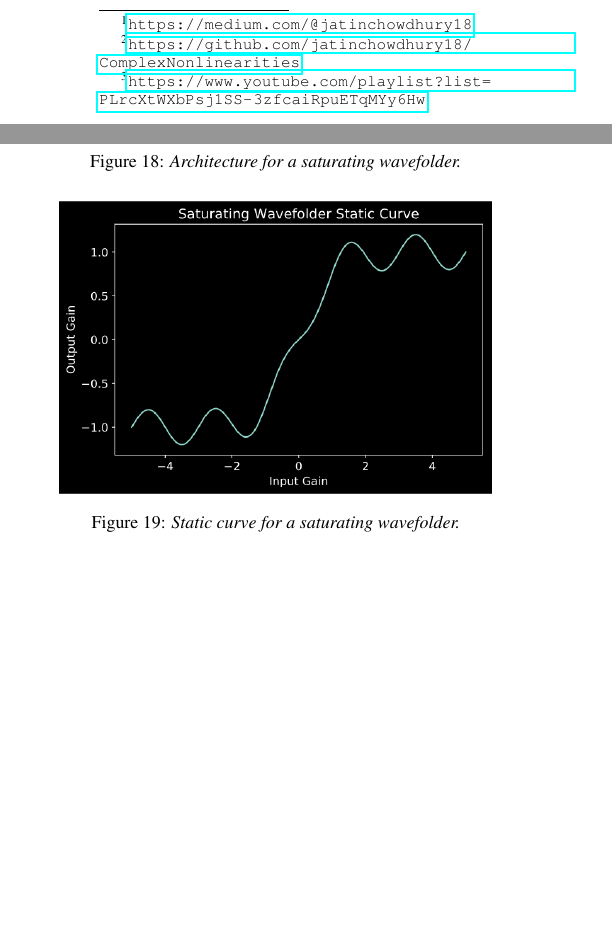
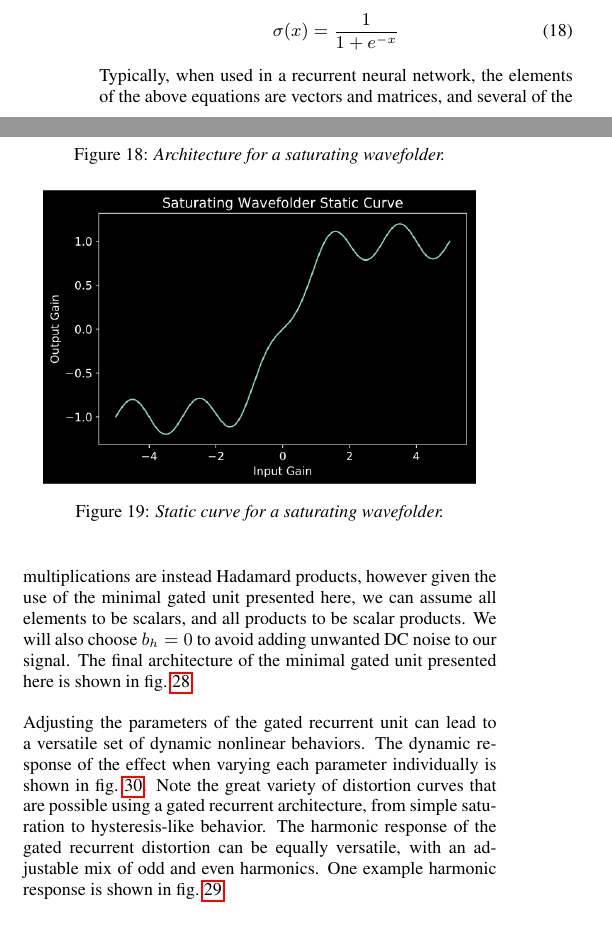
Before and after one commit to jatinchowdhury18/ComplexNonlinearities, a LaTeX paper (Paper/Complex_NLs.tex): two parts of the columns of page 6 of 8 before the commit and two parts of the columns of page 6 of 9 after it, joined at a grey line, cut so that both start at the same text, the shorter picture padded with empty space. The pictures show the PDF file Paper/Complex_NLs.pdf that the author committed with the source.

Commit message:
Add Gated Recurrent Distortion to paper [ci skip]

```diff
--- a/Paper/Complex_NLs.tex
+++ b/Paper/Complex_NLs.tex
@@ -629,3 +629,8 @@ including drum sets, bass guitars, keyboards/synthesizers, and more.
     \caption{\label{sub_arch}{\it Full architecture of a subharmonic generator effect.}}
 \end{figure}
 %
+\section{Gated Recurrent Distortion} \label{sec:GRU}
+%
+\begin{figure}[h]
+    \center
+    \includegraphics[width=3in]{../GatedRecurrentDistortion/Pics/gru_arch.png}
@@ -631,0 +641,17 @@ including drum sets, bass guitars, keyboards/synthesizers, and more.
+\begin{figure}[h]
+    \center
+    \includegraphics[width=3in]{../GatedRecurrentDistortion/Pics/all_harm.png}
+    \caption{\label{gru-harm}{\it Harmonic response of a gated recurrent distortion
+    effect that generated both odd and even harmonics.}}
+\end{figure}
+%
+\begin{figure*}[h]
+    \center
+    \includegraphics[width=3in]{../GatedRecurrentDistortion/Pics/wf.png}
+    \includegraphics[width=3in]{../GatedRecurrentDistortion/Pics/wh.png}
+    \includegraphics[width=3in]{../GatedRecurrentDistortion/Pics/uf.png}
+    \includegraphics[width=3in]{../GatedRecurrentDistortion/Pics/uh.png}
+    \includegraphics[width=3in]{../GatedRecurrentDistortion/Pics/bf.png}
+    \caption{\label{gru-params}{\it Dynamic response of a gated recurrent unit
+    distortion effect, varying each parameter individually.}}
+\end{figure*}
@@ -631,0 +666,6 @@ including drum sets, bass guitars, keyboards/synthesizers, and more.
+\newline\newline
+The operation of the minimal gated unit, as introduced in
+\cite{minimal-gated-unit}, can be described by the following equations:
+%
+\begin{align}
+    f[n] = &\sigma (W_f x[n] + U_f y[n-1] + b_f) \\
@@ -632,3 +681,23 @@ including drum sets, bass guitars, keyboards/synthesizers, and more.
+    \sigma(x) = \frac{1}{1 + e^{-x}}
+    \label{eq:sigmoid}
+\end{equation}
+%
+Typically, when used in a recurrent neural network, the elements of the
+above equations are vectors and matrices, and several of the multiplications
+are instead Hadamard products, however given the use of the minimal gated
+unit presented here, we can assume all elements to be scalars, and all
+products to be scalar products. We will also choose $b_h=0$ to avoid
+adding unwanted DC noise to our signal. The final architecture of the
+minimal gated unit presented here is shown in \cref{gru-arch}.
+\newline\newline
+Adjusting the parameters of the gated recurrent unit can lead to a versatile
+set of dynamic nonlinear behaviors. The dynamic response of the effect
+when varying each parameter individually is shown in \cref{gru-params}.
+Note the great variety of distortion curves that are possible using a
+gated recurrent architecture, from simple saturation to hysteresis-like
+behavior. The harmonic response of the gated recurrent distortion can be
+equally versatile, with an adjustable mix of odd and even harmonics.
+One example harmonic response is shown in \cref{gru-harm}.
 
 \section{Implementation and Presentation} \label{sec:pres}
 %
```
Also changed, not shown: Paper/references.bib (+37 -0 lines), Paper/Complex_NLs.pdf, Paper/Complex_NLs.tex (23 more changed lines).
